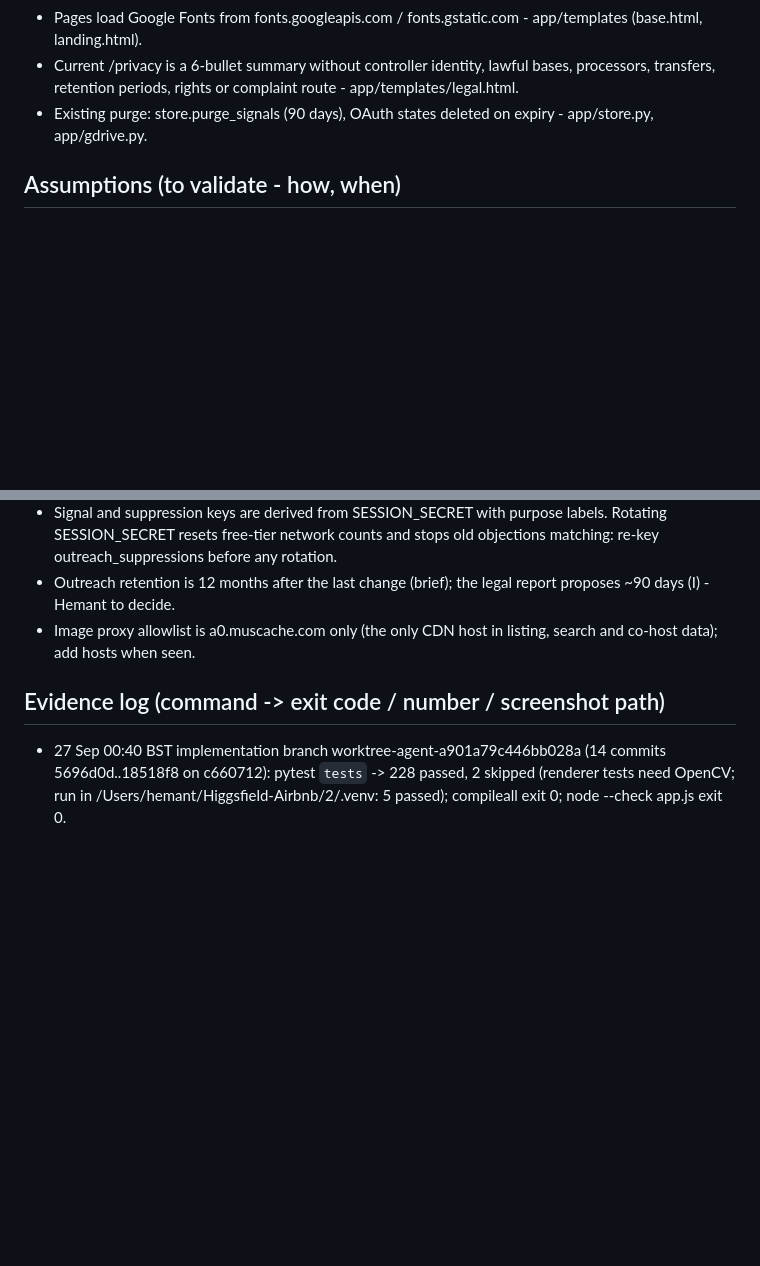
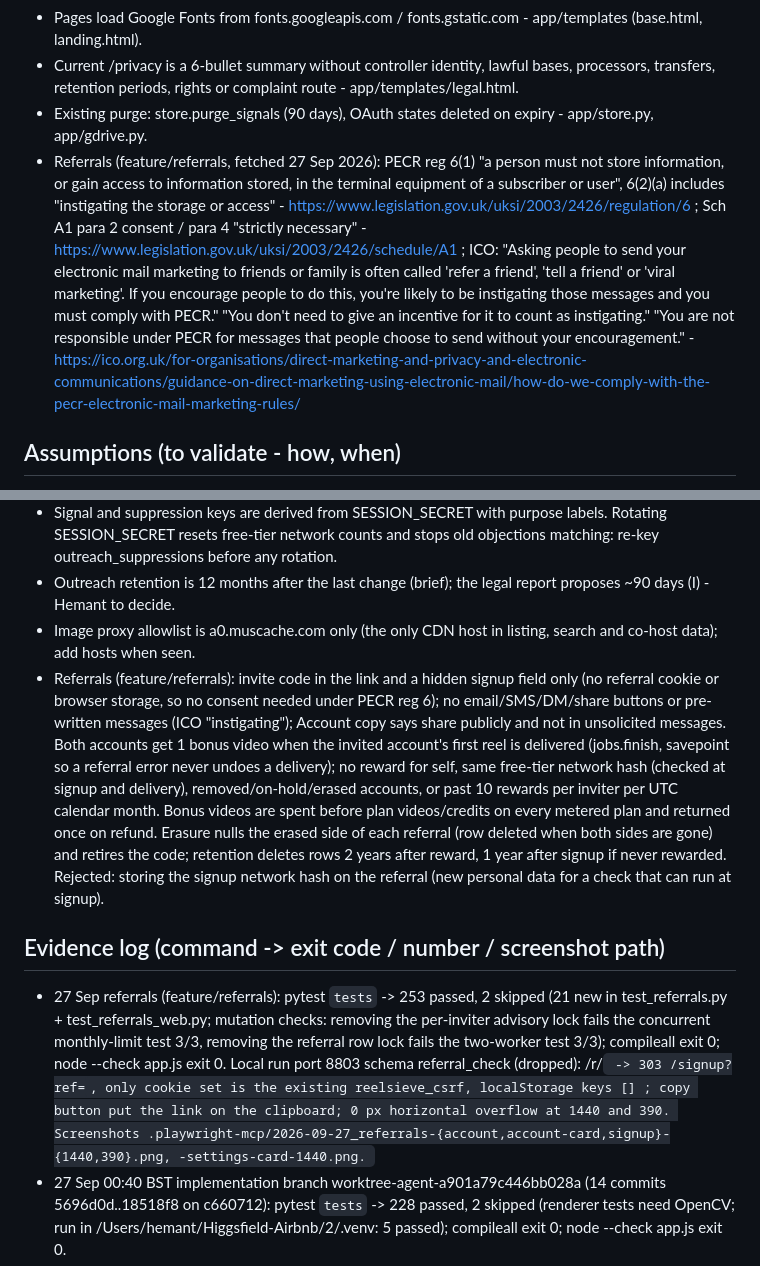
Before and after one commit to moose9200/ReelSieve, a Markdown page: PLAN.md, 2 parts joined by grey strips. Drawn GitHub-style; blank space fills up the shorter version.

Commit message:
PLAN.md: referral programme facts, decision and evidence
Co-Authored-By: Claude Opus 5.5 (1M context) <noreply@anthropic.com>

```diff
--- a/PLAN.md
+++ b/PLAN.md
@@ -43,6 +43,7 @@ with every current feature still working (189 tests stay green, all live routes
 - Pages load Google Fonts from fonts.googleapis.com / fonts.gstatic.com - app/templates (base.html, landing.html).
 - Current /privacy is a 6-bullet summary without controller identity, lawful bases, processors, transfers, retention periods, rights or complaint route - app/templates/legal.html.
 - Existing purge: store.purge_signals (90 days), OAuth states deleted on expiry - app/store.py, app/gdrive.py.
+- Referrals (feature/referrals, fetched 27 Sep 2026): PECR reg 6(1) "a person must not store information, or gain access to information stored, in the terminal equipment of a subscriber or user", 6(2)(a) includes "instigating the storage or access" - https://www.legislation.gov.uk/uksi/2003/2426/regulation/6 ; Sch A1 para 2 consent / para 4 "strictly necessary" - https://www.legislation.gov.uk/uksi/2003/2426/schedule/A1 ; ICO: "Asking people to send your electronic mail marketing to friends or family is often called 'refer a friend', 'tell a friend' or 'viral marketing'. If you encourage people to do this, you're likely to be instigating those messages and you must comply with PECR." "You don't need to give an incentive for it to count as instigating." "You are not responsible under PECR for messages that people choose to send without your encouragement." - https://ico.org.uk/for-organisations/direct-marketing-and-privacy-and-electronic-communications/guidance-on-direct-marketing-using-electronic-mail/how-do-we-comply-with-the-pecr-electronic-mail-marketing-rules/
 
 ## Assumptions (to validate - how, when)
 - UK GDPR applies via Art 3(2) (offering services to people in the UK); EU GDPR likewise for EU customers - research subagent, primary sources.
@@ -60,8 +61,10 @@ with every current feature still working (189 tests stay green, all live routes
 - Signal and suppression keys are derived from SESSION_SECRET with purpose labels. Rotating SESSION_SECRET resets free-tier network counts and stops old objections matching: re-key outreach_suppressions before any rotation.
 - Outreach retention is 12 months after the last change (brief); the legal report proposes ~90 days (I) - Hemant to decide.
 - Image proxy allowlist is a0.muscache.com only (the only CDN host in listing, search and co-host data); add hosts when seen.
+- Referrals (feature/referrals): invite code in the link and a hidden signup field only (no referral cookie or browser storage, so no consent needed under PECR reg 6); no email/SMS/DM/share buttons or pre-written messages (ICO "instigating"); Account copy says share publicly and not in unsolicited messages. Both accounts get 1 bonus video when the invited account's first reel is delivered (jobs.finish, savepoint so a referral error never undoes a delivery); no reward for self, same free-tier network hash (checked at signup and delivery), removed/on-hold/erased accounts, or past 10 rewards per inviter per UTC calendar month. Bonus videos are spent before plan videos/credits on every metered plan and returned once on refund. Erasure nulls the erased side of each referral (row deleted when both sides are gone) and retires the code; retention deletes rows 2 years after reward, 1 year after signup if never rewarded. Rejected: storing the signup network hash on the referral (new personal data for a check that can run at signup).
 
 ## Evidence log (command -> exit code / number / screenshot path)
+- 27 Sep referrals (feature/referrals): pytest `tests` -> 253 passed, 2 skipped (21 new in test_referrals.py + test_referrals_web.py; mutation checks: removing the per-inviter advisory lock fails the concurrent monthly-limit test 3/3, removing the referral row lock fails the two-worker test 3/3); compileall exit 0; node --check app.js exit 0. Local run port 8803 schema referral_check (dropped): /r/<code> -> 303 /signup?ref=<code>, only cookie set is the existing reelsieve_csrf, localStorage keys [] ; copy button put the link on the clipboard; 0 px horizontal overflow at 1440 and 390. Screenshots .playwright-mcp/2026-09-27_referrals-{account,account-card,signup}-{1440,390}.png, -settings-card-1440.png.
 - 27 Sep 00:40 BST implementation branch worktree-agent-a901a79c446bb028a (14 commits 5696d0d..18518f8 on c660712): pytest `tests` -> 228 passed, 2 skipped (renderer tests need OpenCV; run in /Users/hemant/Higgsfield-Airbnb/2/.venv: 5 passed); compileall exit 0; node --check app.js exit 0.
 - Local run on the synthetic test DB (schema privacy_check, dropped afterwards), Playwright screenshots in /Users/hemant/Higgsfield-Airbnb/.playwright-mcp/: 2026-09-27_privacy-account-1440.png, -account-390.png (no horizontal overflow; new buttons and fields 44-45 px tall), -deleted-390.png, -signup-390.png, -request-390.png, -request-1440.png, -request-ack-1440.png, -settings-1440.png, -outreach-390.png, -ai-provider-390.png. Download clicked (reelsieve-my-data.json checked); Delete clicked (account erased in DB).
 - 23:37 audit report received (15 gaps + fixtures); implementation subagent started for G1-G16 (worktree), legal research subagent running.
```
